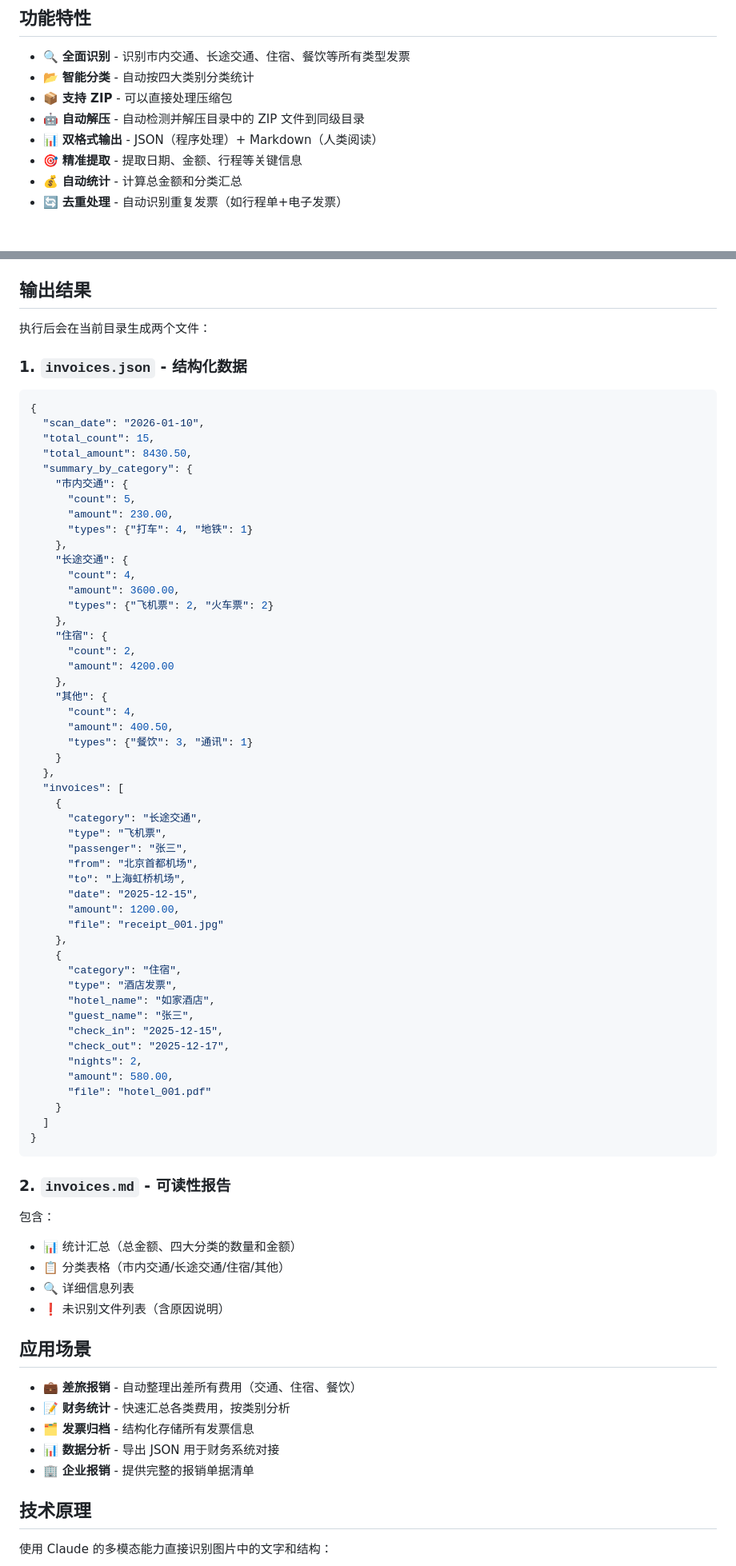
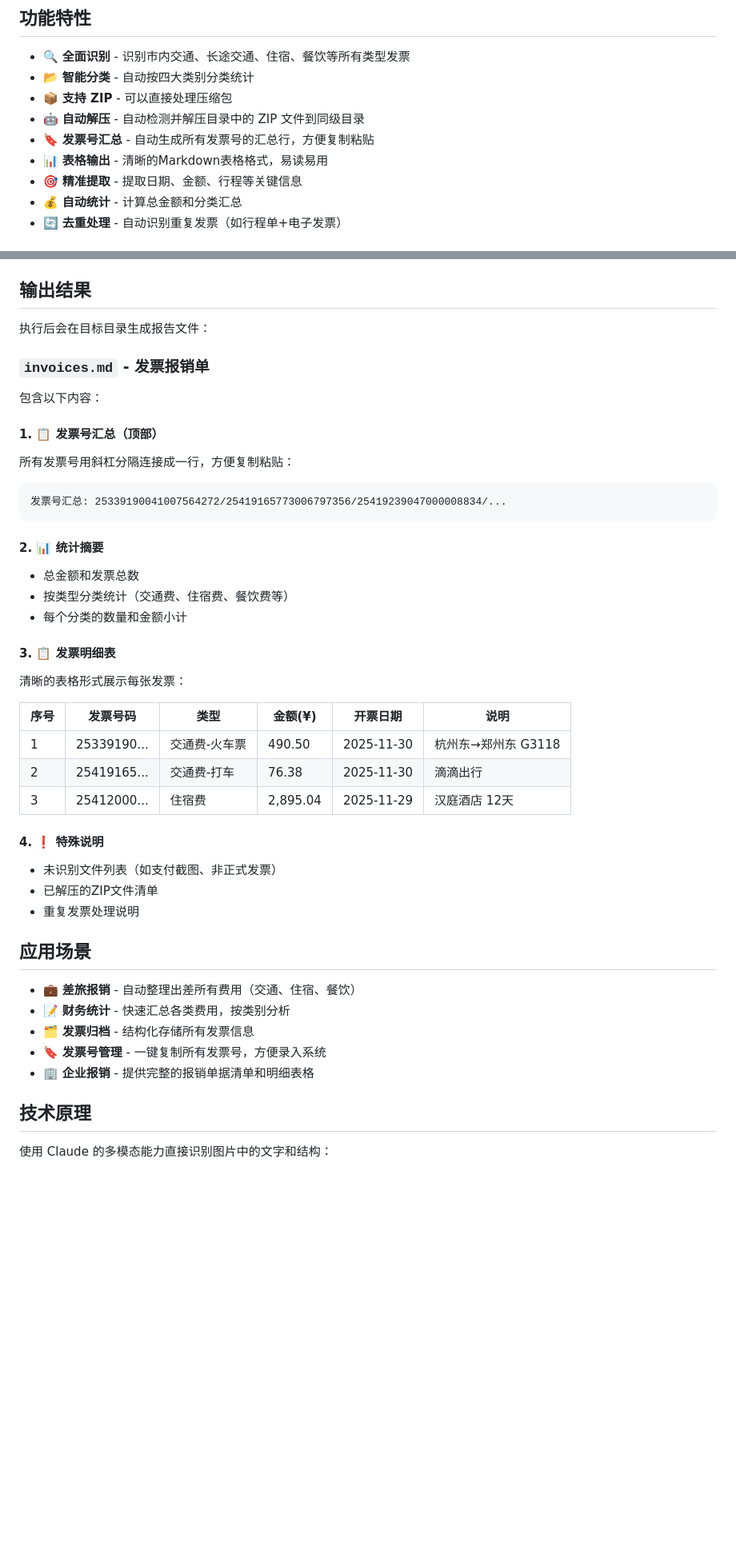
Before and after one commit to wlzh/skills, a Markdown page: invoice-scanner/README.md, 2 parts joined by grey strips. Shown at 80% size. Rendered like a GitHub page; blank space fills up the shorter version.

Commit message:
Enhance README with new features and output details
Updated README to reflect new features and output formats.

````diff
--- a/invoice-scanner/README.md
+++ b/invoice-scanner/README.md
@@ -8,7 +8,8 @@
 - 📂 **智能分类** - 自动按四大类别分类统计
 - 📦 **支持 ZIP** - 可以直接处理压缩包
 - 🤖 **自动解压** - 自动检测并解压目录中的 ZIP 文件到同级目录
-- 📊 **双格式输出** - JSON（程序处理）+ Markdown（人类阅读）
+- 🔖 **发票号汇总** - 自动生成所有发票号的汇总行，方便复制粘贴
+- 📊 **表格输出** - 清晰的Markdown表格格式，易读易用
 - 🎯 **精准提取** - 提取日期、金额、行程等关键信息
 - 💰 **自动统计** - 计算总金额和分类汇总
 - 🔄 **去重处理** - 自动识别重复发票（如行程单+电子发票）
@@ -80,77 +81,44 @@
 
 ## 输出结果
 
-执行后会在当前目录生成两个文件：
+执行后会在目标目录生成报告文件：
 
-### 1. `invoices.json` - 结构化数据
+### `invoices.md` - 发票报销单
 
-```json
-{
-  "scan_date": "2026-01-10",
-  "total_count": 15,
-  "total_amount": 8430.50,
-  "summary_by_category": {
-    "市内交通": {
-      "count": 5,
-      "amount": 230.00,
-      "types": {"打车": 4, "地铁": 1}
-    },
-    "长途交通": {
-      "count": 4,
-      "amount": 3600.00,
-      "types": {"飞机票": 2, "火车票": 2}
-    },
-    "住宿": {
-      "count": 2,
-      "amount": 4200.00
-    },
-    "其他": {
-      "count": 4,
-      "amount": 400.50,
-      "types": {"餐饮": 3, "通讯": 1}
-    }
-  },
-  "invoices": [
-    {
-      "category": "长途交通",
-      "type": "飞机票",
-      "passenger": "张三",
-      "from": "北京首都机场",
-      "to": "上海虹桥机场",
-      "date": "2025-12-15",
-      "amount": 1200.00,
-      "file": "receipt_001.jpg"
-    },
-    {
-      "category": "住宿",
-      "type": "酒店发票",
-      "hotel_name": "如家酒店",
-      "guest_name": "张三",
-      "check_in": "2025-12-15",
-      "check_out": "2025-12-17",
-      "nights": 2,
-      "amount": 580.00,
-      "file": "hotel_001.pdf"
-    }
-  ]
-}
+包含以下内容：
+
+#### 1. 📋 发票号汇总（顶部）
+所有发票号用斜杠分隔连接成一行，方便复制粘贴：
+```
+发票号汇总: 25339190041007564272/25419165773006797356/25419239047000008834/...
 ```
 
-### 2. `invoices.md` - 可读性报告
+#### 2. 📊 统计摘要
+- 总金额和发票总数
+- 按类型分类统计（交通费、住宿费、餐饮费等）
+- 每个分类的数量和金额小计
 
-包含：
-- 📊 统计汇总（总金额、四大分类的数量和金额）
-- 📋 分类表格（市内交通/长途交通/住宿/其他）
-- 🔍 详细信息列表
-- ❗ 未识别文件列表（含原因说明）
+#### 3. 📋 发票明细表
+清晰的表格形式展示每张发票：
+
+| 序号 | 发票号码 | 类型 | 金额(¥) | 开票日期 | 说明 |
+|------|----------|------|---------|----------|------|
+| 1 | 25339190... | 交通费-火车票 | 490.50 | 2025-11-30 | 杭州东→郑州东 G3118 |
+| 2 | 25419165... | 交通费-打车 | 76.38 | 2025-11-30 | 滴滴出行 |
+| 3 | 25412000... | 住宿费 | 2,895.04 | 2025-11-29 | 汉庭酒店 12天 |
+
+#### 4. ❗ 特殊说明
+- 未识别文件列表（如支付截图、非正式发票）
+- 已解压的ZIP文件清单
+- 重复发票处理说明
 
 ## 应用场景
 
 - 💼 **差旅报销** - 自动整理出差所有费用（交通、住宿、餐饮）
 - 📝 **财务统计** - 快速汇总各类费用，按类别分析
 - 🗂️ **发票归档** - 结构化存储所有发票信息
-- 📊 **数据分析** - 导出 JSON 用于财务系统对接
-- 🏢 **企业报销** - 提供完整的报销单据清单
+- 🔖 **发票号管理** - 一键复制所有发票号，方便录入系统
+- 🏢 **企业报销** - 提供完整的报销单据清单和明细表格
 
 ## 技术原理
 
````
Also changed, not shown: other parts of invoice-scanner/README.md (+55 -22 lines).
